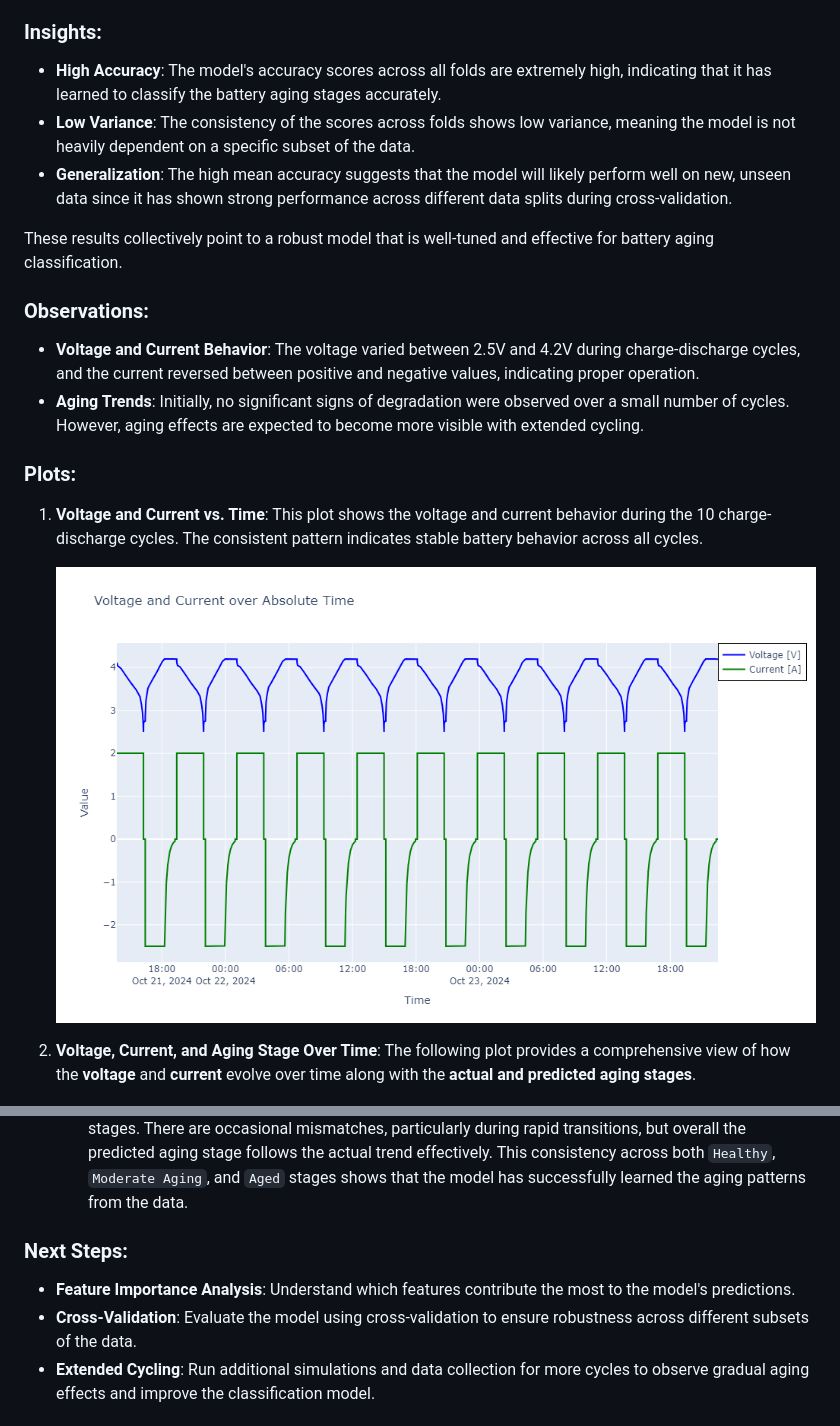
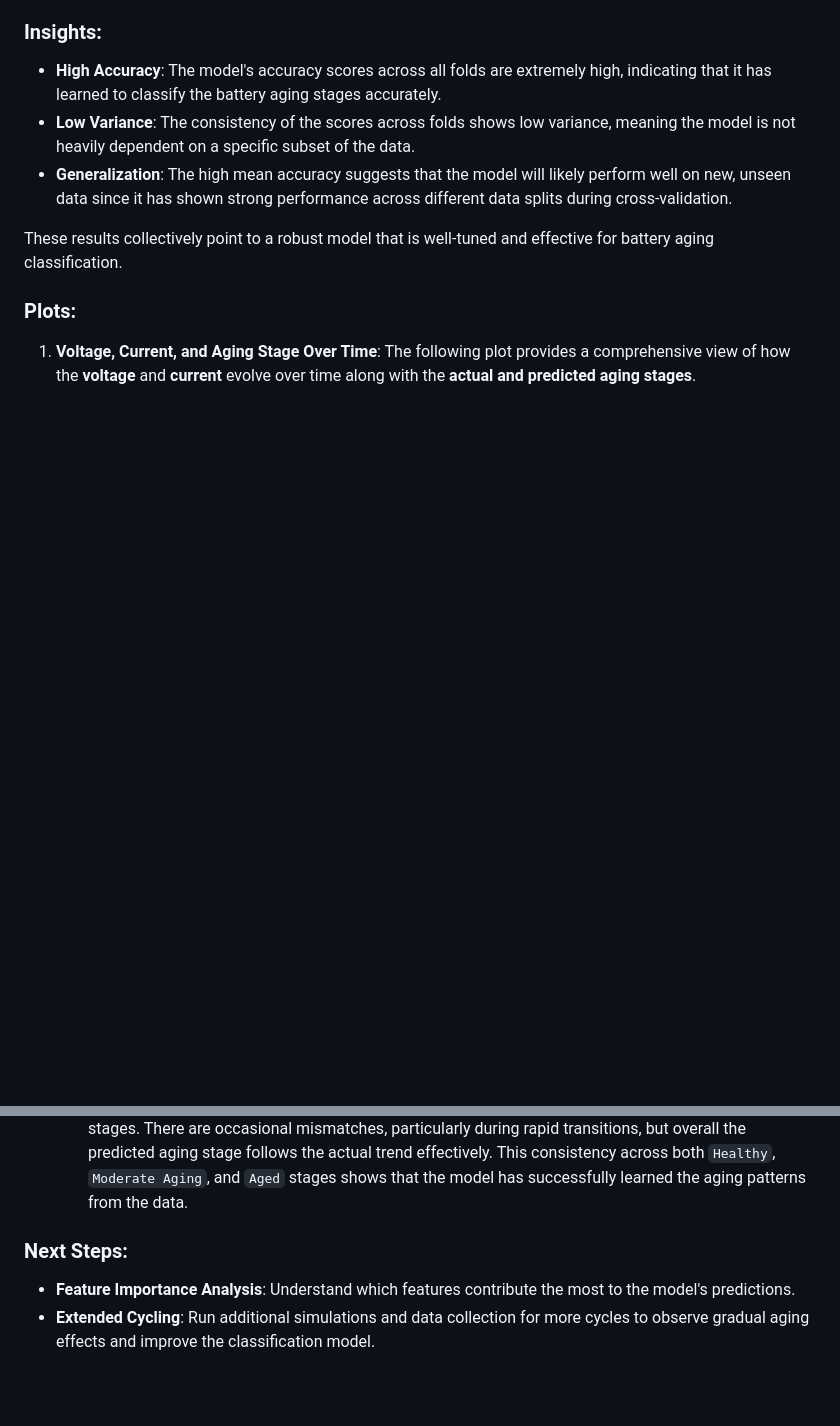
Before and after one commit to yasirusama61/battery-aging-classification, a Markdown page: README.md, 2 parts joined by grey strips. Drawn GitHub-style; blank space fills up the shorter version.

Commit message:
fixed some unnecessayr sections

```diff
--- a/README.md
+++ b/README.md
@@ -193,17 +194,9 @@ This near-perfect performance highlights the model's robustness and its ability
 
 These results collectively point to a robust model that is well-tuned and effective for battery aging classification.
 
-### Observations:
-- **Voltage and Current Behavior**: The voltage varied between 2.5V and 4.2V during charge-discharge cycles, and the current reversed between positive and negative values, indicating proper operation.
-- **Aging Trends**: Initially, no significant signs of degradation were observed over a small number of cycles. However, aging effects are expected to become more visible with extended cycling.
-
 ### Plots:
 
-1. **Voltage and Current vs. Time**: This plot shows the voltage and current behavior during the 10 charge-discharge cycles. The consistent pattern indicates stable battery behavior across all cycles.
-
-   ![Voltage and Current over Time](plots/voltage_current_plot.png)
-
-2. **Voltage, Current, and Aging Stage Over Time**: The following plot provides a comprehensive view of how the **voltage** and **current** evolve over time along with the **actual and predicted aging stages**.
+1. **Voltage, Current, and Aging Stage Over Time**: The following plot provides a comprehensive view of how the **voltage** and **current** evolve over time along with the **actual and predicted aging stages**.
 
    ![Voltage, Current, and Aging Stage Over Time](plots/voltage_current_aging_plot.png)
 
@@ -212,11 +205,9 @@ These results collectively point to a robust model that is well-tuned and effect
    - **Aging Stage Over Time**: The bottom plot shows both the **actual aging stage** (solid blue line) and the **predicted aging stage** (dashed red line) over time. The predicted values closely match the actual values, demonstrating the model's ability to accurately predict the battery's aging stages.
    - **Key Insight**: The model is performing well, especially in identifying the transitions between aging stages. There are occasional mismatches, particularly during rapid transitions, but overall the predicted aging stage follows the actual trend effectively. This consistency across both `Healthy`, `Moderate Aging`, and `Aged` stages shows that the model has successfully learned the aging patterns from the data.
 
-
 ### Next Steps:
 
 - **Feature Importance Analysis**: Understand which features contribute the most to the model's predictions.
-- **Cross-Validation**: Evaluate the model using cross-validation to ensure robustness across different subsets of the data.
 - **Extended Cycling**: Run additional simulations and data collection for more cycles to observe gradual aging effects and improve the classification model.
 
 ## Experiment Setup 2: HPPC and OCV Tests
```
Also changed, not shown: other parts of README.md (+1 -0 lines).
